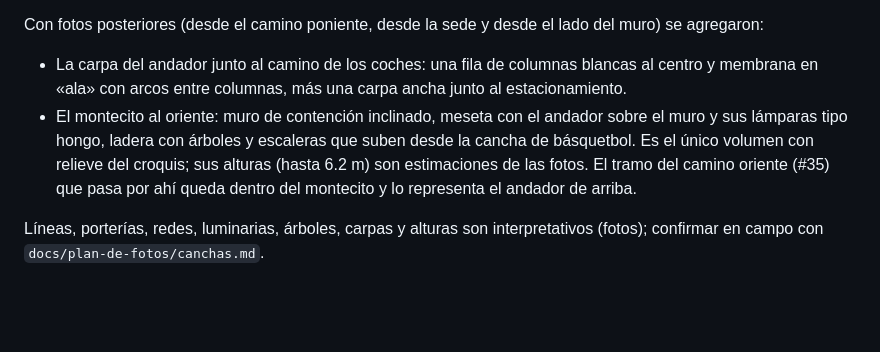
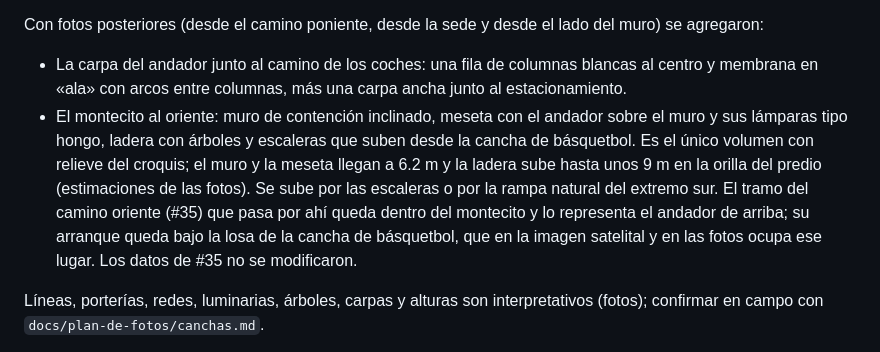
Before and after one commit to maxitodev/proyectos-integradores-uam_a, a Markdown page: campus-cuajimalpa/README.md, the part around the change. Rendered like a GitHub page; blank space fills up the shorter version.

Commit message:
docs(campus): precisa alturas del montecito y el arranque del camino oriente
Refs #38

Co-Authored-By: Claude Opus 5.5 <noreply@anthropic.com>

```diff
--- a/campus-cuajimalpa/README.md
+++ b/campus-cuajimalpa/README.md
@@ -27,7 +27,7 @@ Los datos están en `architecture.sportsFields`, `walkways`, `planters`, `canopi
 
 Con fotos posteriores (desde el camino poniente, desde la sede y desde el lado del muro) se agregaron:
 - La carpa del andador junto al camino de los coches: una fila de columnas blancas al centro y membrana en «ala» con arcos entre columnas, más una carpa ancha junto al estacionamiento.
-- El montecito al oriente: muro de contención inclinado, meseta con el andador sobre el muro y sus lámparas tipo hongo, ladera con árboles y escaleras que suben desde la cancha de básquetbol. Es el único volumen con relieve del croquis; sus alturas (hasta 6.2 m) son estimaciones de las fotos. El tramo del camino oriente (#35) que pasa por ahí queda dentro del montecito y lo representa el andador de arriba.
+- El montecito al oriente: muro de contención inclinado, meseta con el andador sobre el muro y sus lámparas tipo hongo, ladera con árboles y escaleras que suben desde la cancha de básquetbol. Es el único volumen con relieve del croquis; el muro y la meseta llegan a 6.2 m y la ladera sube hasta unos 9 m en la orilla del predio (estimaciones de las fotos). Se sube por las escaleras o por la rampa natural del extremo sur. El tramo del camino oriente (#35) que pasa por ahí queda dentro del montecito y lo representa el andador de arriba; su arranque queda bajo la losa de la cancha de básquetbol, que en la imagen satelital y en las fotos ocupa ese lugar. Los datos de #35 no se modificaron.
 
 Líneas, porterías, redes, luminarias, árboles, carpas y alturas son interpretativos (fotos); confirmar en campo con `docs/plan-de-fotos/canchas.md`.
 
```
